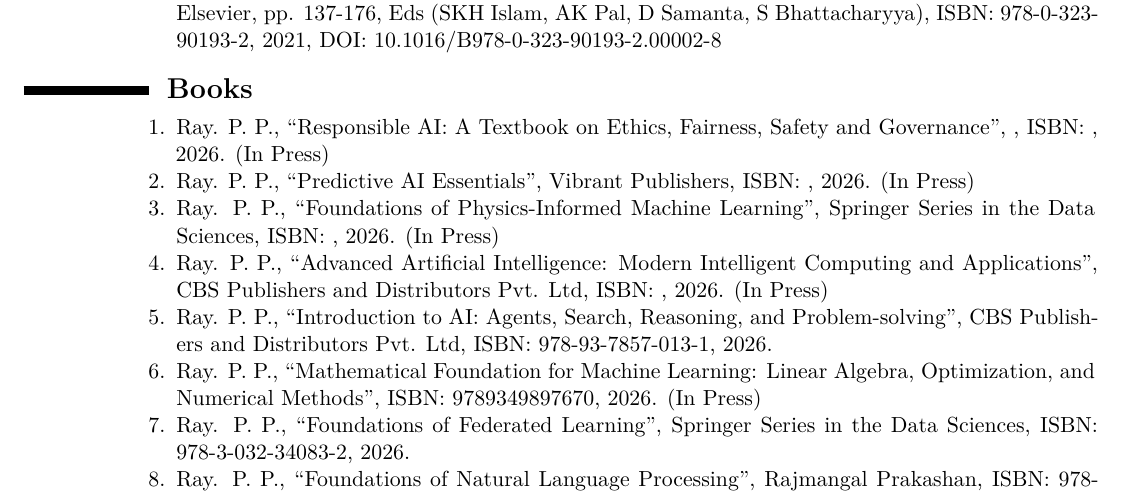
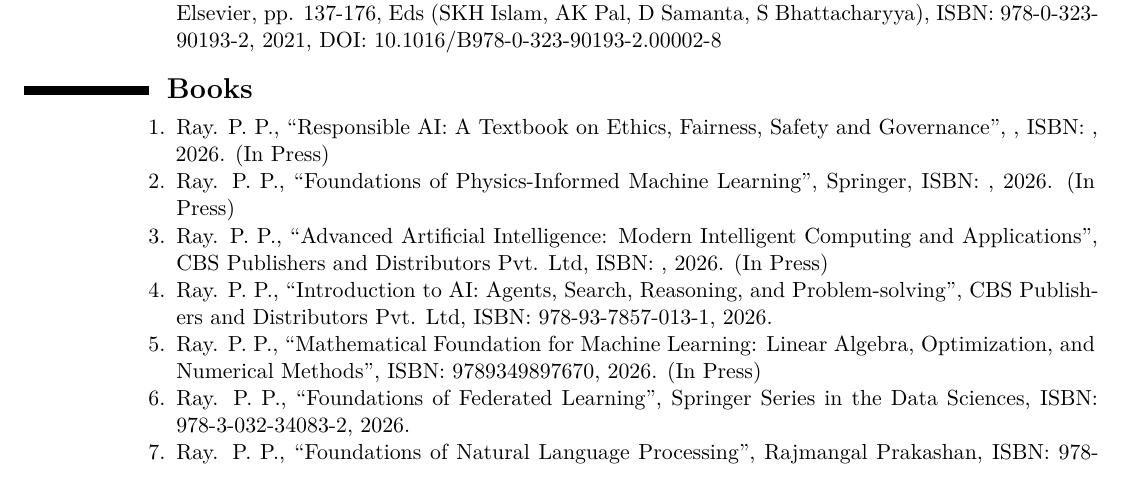
Before and after one commit to ParthaPRay/ParthaPRay.github.io, a LaTeX CV (assets/ParthaPratimRay_CV_Latex.tex): part of page 17 of 31, cut so that both start at the same text. Compiled offline with XeLaTeX.

Commit message:
Add files via upload

```diff
--- a/assets/ParthaPratimRay_CV_Latex.tex
+++ b/assets/ParthaPratimRay_CV_Latex.tex
@@ -707,10 +707,7 @@
 
 		\item Ray. P. P., “Responsible AI: A Textbook on Ethics, Fairness, Safety and Governance”, , ISBN: , 2026. (In Press)
 
-		\item Ray. P. P., “Predictive AI Essentials”, Vibrant Publishers, ISBN: , 2026. (In Press)
-
-
-		\item Ray. P. P., “Foundations of Physics-Informed Machine Learning”, Springer Series in the Data Sciences, ISBN: , 2026. (In Press)
+		\item Ray. P. P., “Foundations of Physics-Informed Machine Learning”, Springer, ISBN: , 2026. (In Press)
 
 		\item Ray. P. P., “Advanced Artificial Intelligence: Modern Intelligent Computing and Applications”, CBS Publishers and Distributors Pvt. Ltd, ISBN: , 2026. (In Press)
 
```
Also changed, not shown: assets/ParthaPratimRay_CV_Latex.pdf.
